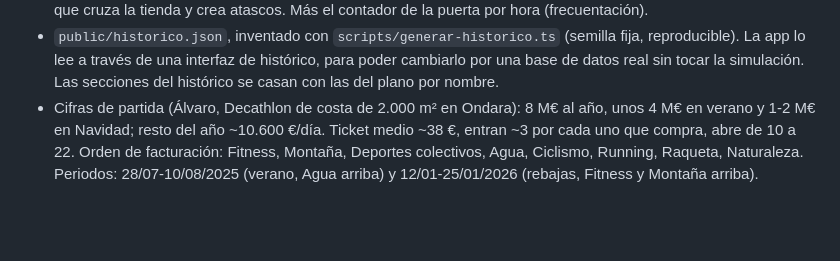
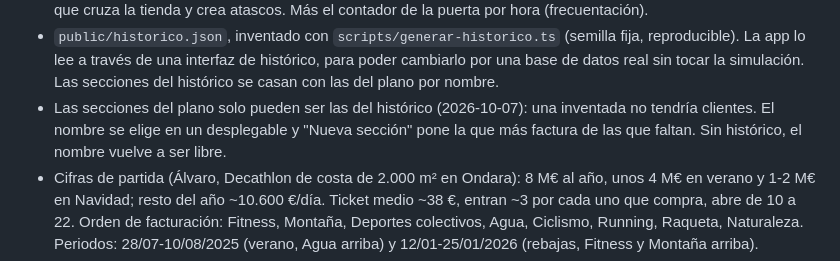
Before and after one commit to alvaroalca/pasillo, a Markdown page: CLAUDE.md, the part around the change. Drawn GitHub-style; blank space fills up the shorter version.

Commit message:
CLAUDE.md: secciones limitadas a las del histórico
Co-Authored-By: Claude Opus 5.5 <noreply@anthropic.com>

```diff
--- a/CLAUDE.md
+++ b/CLAUDE.md
@@ -31,6 +31,7 @@ Pieza de portfolio. Nace de cuatro años de Álvaro en Decathlon. Nombre públic
 - La simulación reproduce un día real del histórico: mismos clientes, mismas cestas, a la misma hora. Lo único que cambia entre dos simulaciones es la colocación, y por eso se pueden comparar (el vídeo enseñará dos colocaciones del lineal con los mismos datos).
 - Se guarda cada ticket: hora de pago y líneas (sección, unidades, importe). Lo agregado (ventas por sección y hora, picos, cesta media) sale sumando tickets. El ticket dice además qué secciones visitó cada cliente, que es lo que cruza la tienda y crea atascos. Más el contador de la puerta por hora (frecuentación).
 - `public/historico.json`, inventado con `scripts/generar-historico.ts` (semilla fija, reproducible). La app lo lee a través de una interfaz de histórico, para poder cambiarlo por una base de datos real sin tocar la simulación. Las secciones del histórico se casan con las del plano por nombre.
+- Las secciones del plano solo pueden ser las del histórico (2026-10-07): una inventada no tendría clientes. El nombre se elige en un desplegable y "Nueva sección" pone la que más factura de las que faltan. Sin histórico, el nombre vuelve a ser libre.
 - Cifras de partida (Álvaro, Decathlon de costa de 2.000 m² en Ondara): 8 M€ al año, unos 4 M€ en verano y 1-2 M€ en Navidad; resto del año ~10.600 €/día. Ticket medio ~38 €, entran ~3 por cada uno que compra, abre de 10 a 22. Orden de facturación: Fitness, Montaña, Deportes colectivos, Agua, Ciclismo, Running, Raqueta, Naturaleza. Periodos: 28/07-10/08/2025 (verano, Agua arriba) y 12/01-25/01/2026 (rebajas, Fitness y Montaña arriba).
 - Sin datos ni marca de Decathlon. La app se abre ya funcionando con la tienda demo y su histórico.
 
```
